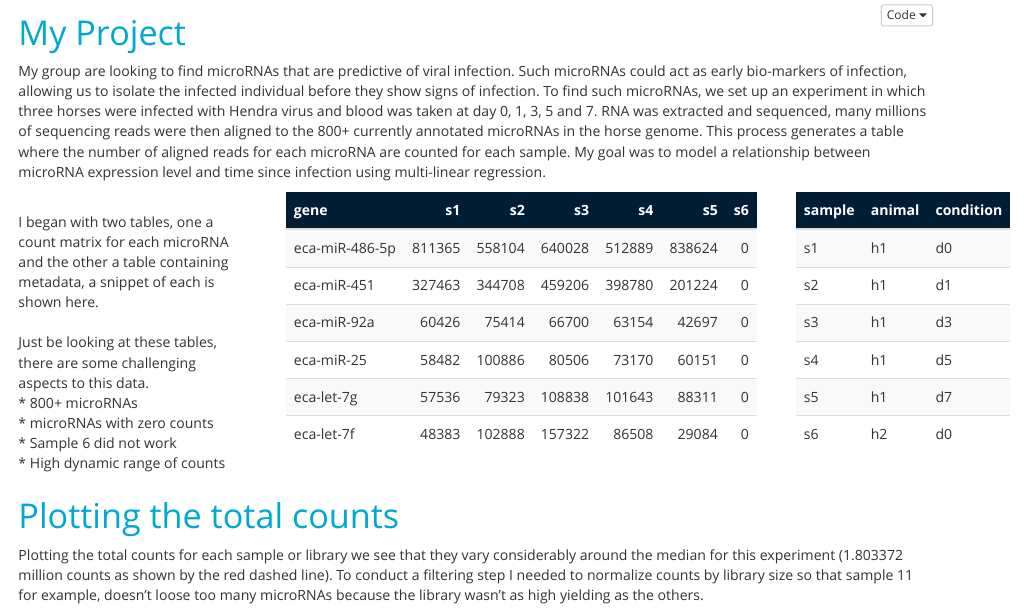
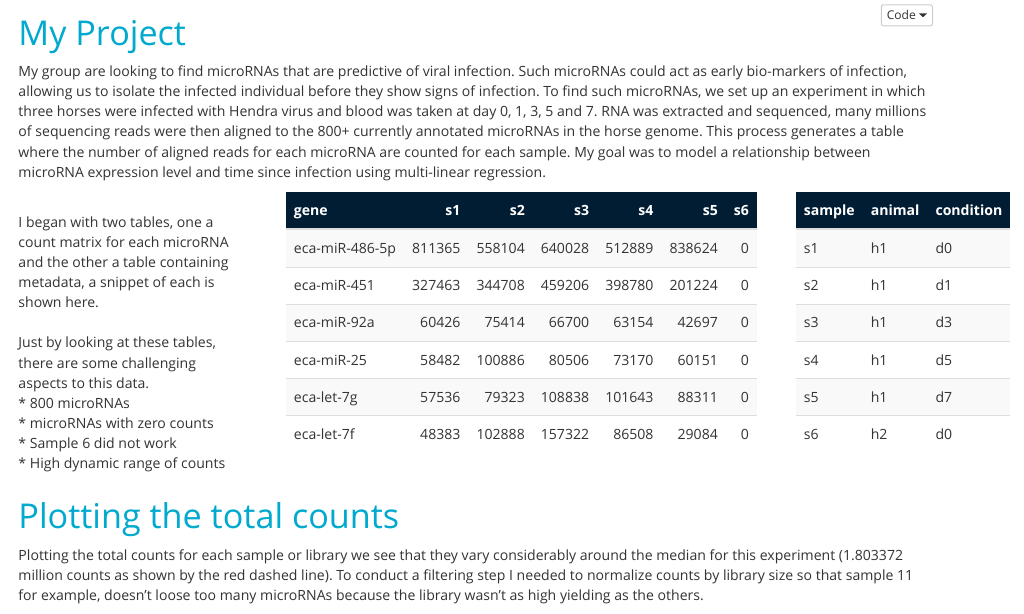
Before and after one commit to Marina0729/Rmarkdown-summary-of-hendra-microRNAs, an R Markdown document (Hendra virus associated microRNAs/Visualising_microRNA_counts_in_Hendra_infected_horses.Rmd): the page in a window 1100 px wide, from 450 px down. The pictures show the output file Hendra virus associated microRNAs/Visualising_microRNA_counts_in_Hendra_infected_horses.html that the author committed with the source, opened offline; folded parts are opened.

Commit message:
Corrections and show code on PCA plot

```diff
--- a/Hendra virus associated microRNAs/Visualising_microRNA_counts_in_Hendra_infected_horses.Rmd
+++ b/Hendra virus associated microRNAs/Visualising_microRNA_counts_in_Hendra_infected_horses.Rmd
@@ -69,9 +69,9 @@ My group are looking to find microRNAs that are predictive of viral infection. S
 I began with two tables, one a count matrix for each microRNA and the other a table containing metadata, a snippet of each is shown here.
 </br>
 </br>
-Just be looking at these tables, there are some challenging aspects to this data.
+Just by looking at these tables, there are some challenging aspects to this data.
 </br>
-* 800+ microRNAs
+* 800 microRNAs
 </br>
 * microRNAs with zero counts
 </br>
```
Also changed, not shown: Hendra virus associated microRNAs/Visualising_microRNA_counts_in_Hendra_infected_horses.html, Hendra virus associated microRNAs/Visualising_microRNA_counts_in_Hendra_infected_horses.Rmd (2 more changed lines).
